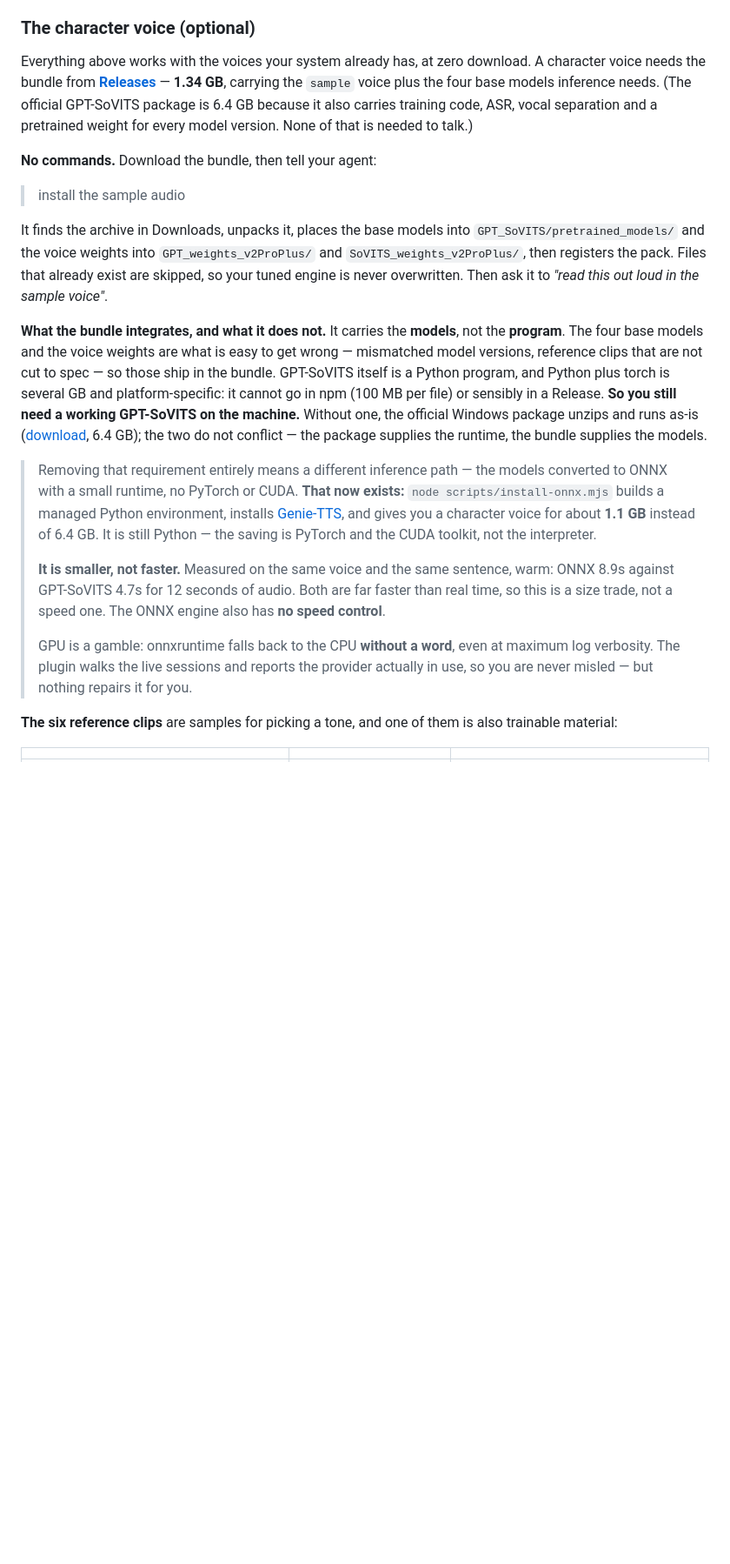
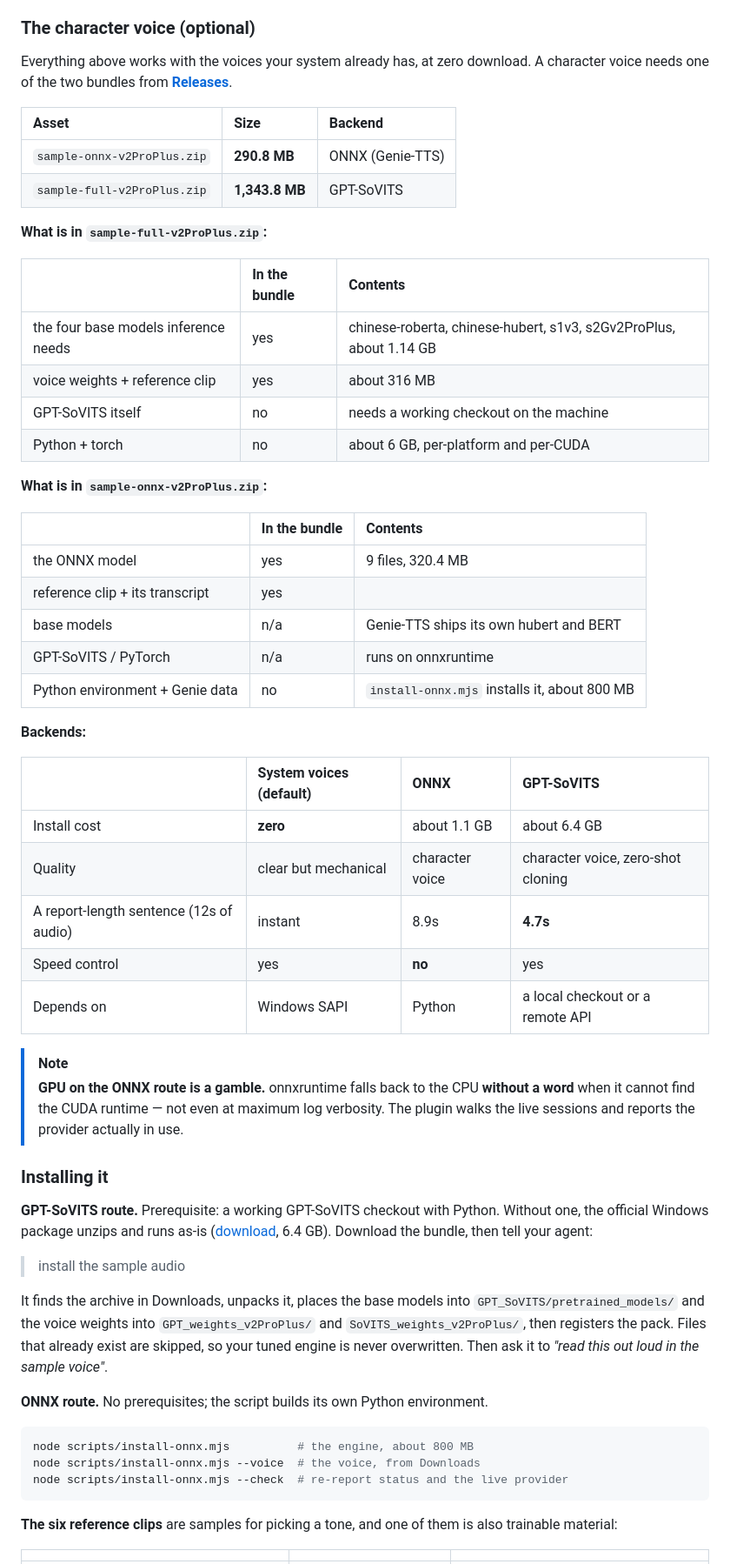
Before and after one commit to fangqian616/dsh-say, a Markdown page: README.md, the part around one of its changes. Shown at 87% size. Drawn GitHub-style; blank space fills up the shorter version.

````diff
--- a/README.md
+++ b/README.md
@@ -435,14 +414,54 @@ provider the ONNX sessions actually got.
 ### The character voice (optional)
 
 Everything above works with the voices your system already has, at zero download. A
-character voice needs the bundle from
-**[Releases](https://github.com/fangqian616/dsh-say/releases/latest)** — **1.34 GB**,
-carrying the `sample` voice plus the four base models inference needs. (The
-official GPT-SoVITS package is 6.4 GB because it also carries training code, ASR,
-vocal separation and a pretrained weight for every model version. None of that is
-needed to talk.)
+character voice needs one of the two bundles from
+**[Releases](https://github.com/fangqian616/dsh-say/releases/latest)**.
 
-**No commands.** Download the bundle, then tell your agent:
+| Asset | Size | Backend |
+|:--|:--|:--|
+| `sample-onnx-v2ProPlus.zip` | **290.8 MB** | ONNX (Genie-TTS) |
+| `sample-full-v2ProPlus.zip` | **1,343.8 MB** | GPT-SoVITS |
+
+**What is in `sample-full-v2ProPlus.zip`:**
+
+| | In the bundle | Contents |
+|:--|:--|:--|
+| the four base models inference needs | yes | chinese-roberta, chinese-hubert, s1v3, s2Gv2ProPlus, about 1.14 GB |
+| voice weights + reference clip | yes | about 316 MB |
+| GPT-SoVITS itself | no | needs a working checkout on the machine |
+| Python + torch | no | about 6 GB, per-platform and per-CUDA |
+
+**What is in `sample-onnx-v2ProPlus.zip`:**
+
+| | In the bundle | Contents |
+|:--|:--|:--|
+| the ONNX model | yes | 9 files, 320.4 MB |
+| reference clip + its transcript | yes | |
+| base models | n/a | Genie-TTS ships its own hubert and BERT |
+| GPT-SoVITS / PyTorch | n/a | runs on onnxruntime |
+| Python environment + Genie data | no | `install-onnx.mjs` installs it, about 800 MB |
+
+**Backends:**
+
+| | System voices (default) | ONNX | GPT-SoVITS |
+|:--|:--|:--|:--|
+| Install cost | **zero** | about 1.1 GB | about 6.4 GB |
+| Quality | clear but mechanical | character voice | character voice, zero-shot cloning |
+| A report-length sentence (12s of audio) | instant | 8.9s | **4.7s** |
+| Speed control | yes | **no** | yes |
+| Depends on | Windows SAPI | Python | a local checkout or a remote API |
+
+> [!NOTE]
+> **GPU on the ONNX route is a gamble.** onnxruntime falls back to the CPU **without a
+> word** when it cannot find the CUDA runtime — not even at maximum log verbosity. The
+> plugin walks the live sessions and reports the provider actually in use.
+
+### Installing it
+
+**GPT-SoVITS route.** Prerequisite: a working GPT-SoVITS checkout with Python. Without
+one, the official Windows package unzips and runs as-is
+([download](https://huggingface.co/lj1995/GPT-SoVITS-windows-package/resolve/main/GPT-SoVITS-v3lora-20250228.7z),
+6.4 GB). Download the bundle, then tell your agent:
 
 > install the sample audio
 
@@ -452,32 +471,14 @@ and `SoVITS_weights_v2ProPlus/`, then registers the pack. Files that already exi
 are skipped, so your tuned engine is never overwritten. Then ask it to *"read this
 out loud in the sample voice"*.
 
-**What the bundle integrates, and what it does not.** It carries the **models**, not
-the **program**. The four base models and the voice weights are what is easy to get
-wrong — mismatched model versions, reference clips that are not cut to spec — so those
-ship in the bundle. GPT-SoVITS itself is a Python program, and Python plus torch is
-several GB and platform-specific: it cannot go in npm (100 MB per file) or sensibly in
-a Release. **So you still need a working GPT-SoVITS on the machine.** Without one, the
-official Windows package unzips and runs as-is
-([download](https://huggingface.co/lj1995/GPT-SoVITS-windows-package/resolve/main/GPT-SoVITS-v3lora-20250228.7z),
-6.4 GB); the two do not conflict — the package supplies the runtime, the bundle
-supplies the models.
+**ONNX route.** No prerequisites; the script builds its own Python environment.
 
-> Removing that requirement entirely means a different inference path — the models
-> converted to ONNX with a small runtime, no PyTorch or CUDA. **That now exists:**
-> `node scripts/install-onnx.mjs` builds a managed Python environment, installs
-> [Genie-TTS](https://github.com/High-Logic/Genie), and gives you a character voice for
-> about **1.1 GB** instead of 6.4 GB. It is still Python — the saving is PyTorch and the
-> CUDA toolkit, not the interpreter.
->
-> **It is smaller, not faster.** Measured on the same voice and the same sentence, warm:
-> ONNX 8.9s against GPT-SoVITS 4.7s for 12 seconds of audio. Both are far faster than
-> real time, so this is a size trade, not a speed one. The ONNX engine also has **no
-> speed control**.
->
-> GPU is a gamble: onnxruntime falls back to the CPU **without a word**, even at maximum
-> log verbosity. The plugin walks the live sessions and reports the provider actually in
-> use, so you are never misled — but nothing repairs it for you.
+```sh
+node scripts/install-onnx.mjs          # the engine, about 800 MB
+node scripts/install-onnx.mjs --voice  # the voice, from Downloads
+node scripts/install-onnx.mjs --check  # re-report status and the live provider
+```
+
 
 **The six reference clips** are samples for picking a tone, and one of them is also
 trainable material:
````
Also changed, not shown: other parts of README.md (+59 -80 lines).
